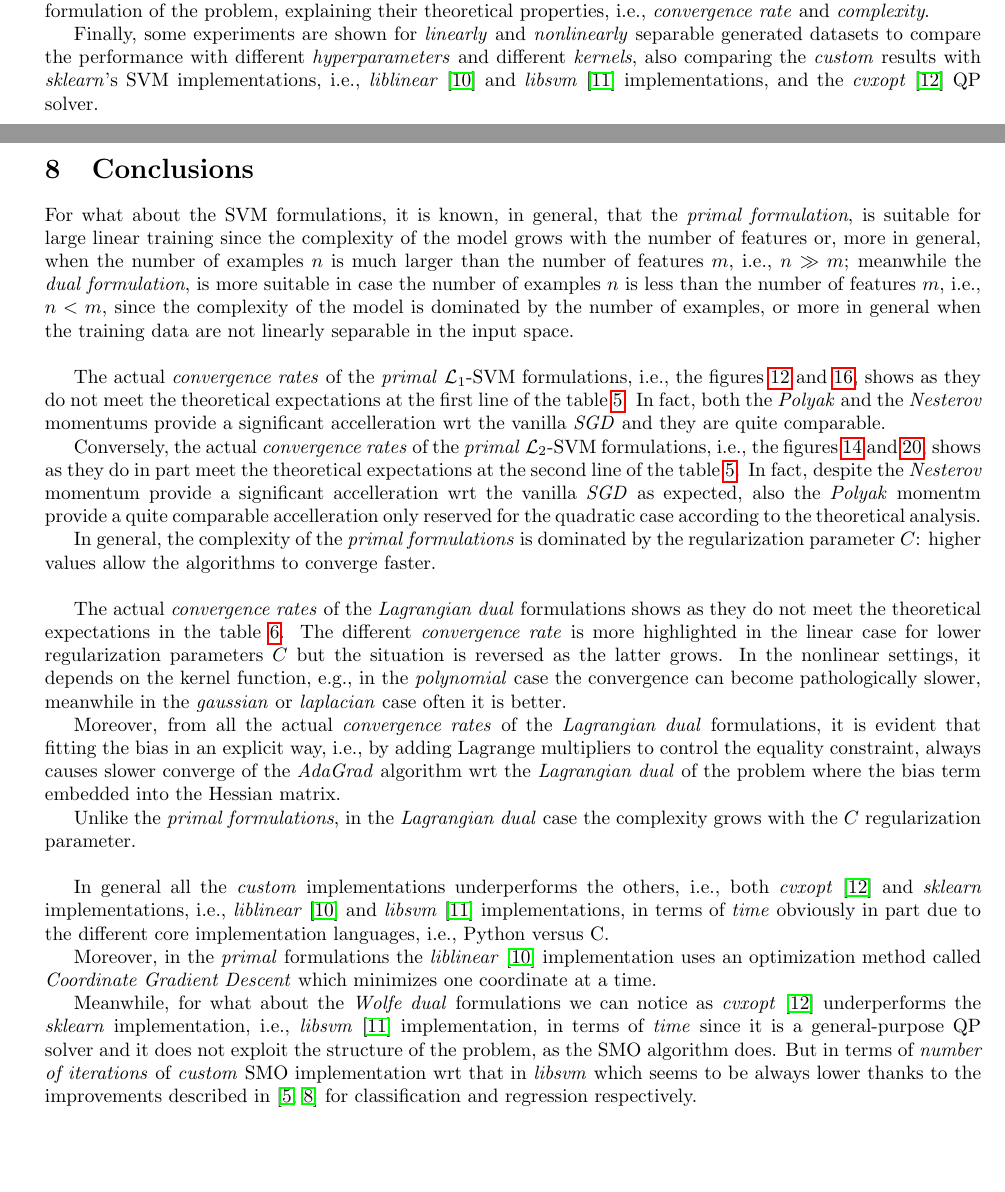
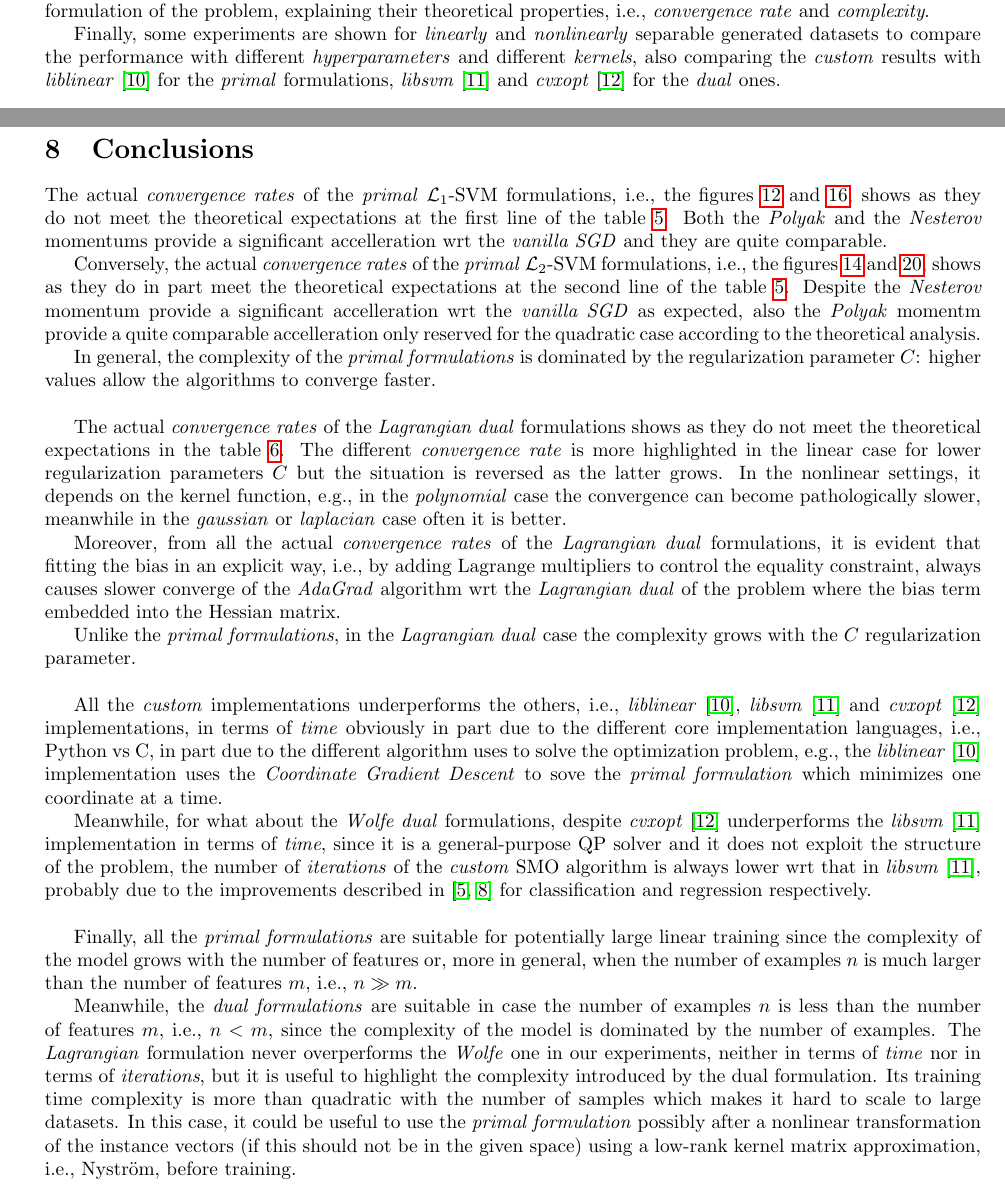
Before and after one commit to dmeoli/optiml, a LaTeX document (notebooks/optimization/tex/CM_report.tex, which reads notebooks/optimization/tex/abstract.tex, notebooks/optimization/tex/conclusions.tex): two parts of pages 8 and 78 of 79, joined at a grey line, cut so that both start at the same text, the shorter picture padded with empty space. Compiled offline with pdfLaTeX.

Commit message:
updated tex(s)

```diff
--- a/notebooks/optimization/tex/abstract.tex
+++ b/notebooks/optimization/tex/abstract.tex
@@ -6,4 +6,4 @@ The aim of this report is to compare the \emph{primal}, the \emph{Wolfe dual}~\c
 
 Firstly, a detailed mathematical derivation of the model for all these formulations is given, then three algorithms are described to solve the optimization problem in case of \emph{primal}, \emph{Wolfe dual} or \emph{Lagrangian dual} formulation of the problem, explaining their theoretical properties, i.e., \emph{convergence rate} and \emph{complexity}.
 
-Finally, some experiments are shown for \emph{linearly} and \emph{nonlinearly} separable generated datasets to compare the performance with different \emph{hyperparameters} and different \emph{kernels}, also comparing the \emph{custom} results with \emph{sklearn}'s SVM implementations, i.e., \emph{liblinear}~\cite{fan2008liblinear} and \emph{libsvm}~\cite{chang2011libsvm} implementations, and the \emph{cvxopt}~\cite{vandenberghe2010cvxopt} QP solver.
+Finally, some experiments are shown for \emph{linearly} and \emph{nonlinearly} separable generated datasets to compare the performance with different \emph{hyperparameters} and different \emph{kernels}, also comparing the \emph{custom} results with \emph{liblinear}~\cite{fan2008liblinear} for the \emph{primal} formulations, \emph{libsvm}~\cite{chang2011libsvm} and \emph{cvxopt}~\cite{vandenberghe2010cvxopt} for the \emph{dual} ones.
--- a/notebooks/optimization/tex/conclusions.tex
+++ b/notebooks/optimization/tex/conclusions.tex
@@ -1,12 +1,8 @@
 \section{Conclusions}
 
-For what about the SVM formulations, it is known, in general, that the \emph{primal formulation}, is suitable for large linear training since the complexity of the model grows with the number of features or, more in general, when the number of examples $n$ is much larger than the number of features $m$, i.e., $n \gg m$; meanwhile the \emph{dual formulation}, is more suitable in case the number of examples $n$ is less than the number of features $m$, i.e., $n < m$, since the complexity of the model is dominated by the number of examples, or more in general when the training data are not linearly separable in the input space.
+The actual \emph{convergence rates} of the \emph{primal} $\protect \mathcal{L}_1$-SVM formulations, i.e., the figures~\ref{fig:l1_svc_loss_history} and~\ref{fig:l1_svr_loss_history}, shows as they do not meet the theoretical expectations at the first line of the table~\ref{primal_svm_objectives_rates}. Both the \emph{Polyak} and the \emph{Nesterov} momentums provide a significant accelleration wrt the \emph{vanilla SGD} and they are quite comparable.
 
-\bigskip
-
-The actual \emph{convergence rates} of the \emph{primal} $\protect \mathcal{L}_1$-SVM formulations, i.e., the figures~\ref{fig:l1_svc_loss_history} and~\ref{fig:l1_svr_loss_history}, shows as they do not meet the theoretical expectations at the first line of the table~\ref{primal_svm_objectives_rates}. In fact, both the \emph{Polyak} and the \emph{Nesterov} momentums provide a significant accelleration wrt the vanilla \emph{SGD} and they are quite comparable.
-
-Conversely, the actual \emph{convergence rates} of the \emph{primal} $\protect \mathcal{L}_2$-SVM formulations, i.e., the figures~\ref{fig:l2_svc_loss_history} and~\ref{fig:l2_svr_loss_history}, shows as they do in part meet the theoretical expectations at the second line of the table~\ref{primal_svm_objectives_rates}. In fact, despite the \emph{Nesterov} momentum provide a significant accelleration wrt the vanilla \emph{SGD} as expected, also the \emph{Polyak} momentm provide a quite comparable accelleration only reserved for the quadratic case according to the theoretical analysis.
+Conversely, the actual \emph{convergence rates} of the \emph{primal} $\protect \mathcal{L}_2$-SVM formulations, i.e., the figures~\ref{fig:l2_svc_loss_history} and~\ref{fig:l2_svr_loss_history}, shows as they do in part meet the theoretical expectations at the second line of the table~\ref{primal_svm_objectives_rates}. Despite the \emph{Nesterov} momentum provide a significant accelleration wrt the \emph{vanilla SGD} as expected, also the \emph{Polyak} momentm provide a quite comparable accelleration only reserved for the quadratic case according to the theoretical analysis.
 
 In general, the complexity of the \emph{primal formulations} is dominated by the regularization parameter $C$: higher values allow the algorithms to converge faster.
 
@@ -20,8 +16,12 @@ Unlike the \emph{primal formulations}, in the \emph{Lagrangian dual} case the co
 
 \bigskip
 
-In general all the \emph{custom} implementations underperforms the others, i.e., both \emph{cvxopt}~\cite{vandenberghe2010cvxopt} and \emph{sklearn} implementations, i.e., \emph{liblinear}~\cite{fan2008liblinear} and \emph{libsvm}~\cite{chang2011libsvm} implementations, in terms of \emph{time} obviously in part due to the different core implementation languages, i.e., Python versus C.
+All the \emph{custom} implementations underperforms the others, i.e., \emph{liblinear}~\cite{fan2008liblinear}, \emph{libsvm}~\cite{chang2011libsvm} and \emph{cvxopt}~\cite{vandenberghe2010cvxopt} implementations, in terms of \emph{time} obviously in part due to the different core implementation languages, i.e., Python vs C, in part due to the different algorithm uses to solve the  optimization problem, e.g., the \emph{liblinear}~\cite{fan2008liblinear} implementation uses the \emph{Coordinate Gradient Descent} to sove the \emph{primal formulation} which minimizes one coordinate at a time.
 
-Moreover, in the \emph{primal} formulations the \emph{liblinear}~\cite{fan2008liblinear} implementation uses an optimization method called \emph{Coordinate Gradient Descent} which minimizes one coordinate at a time.
+Meanwhile, for what about the \emph{Wolfe dual} formulations, despite \emph{cvxopt}~\cite{vandenberghe2010cvxopt} underperforms the \emph{libsvm}~\cite{chang2011libsvm} implementation in terms of \emph{time}, since it is a general-purpose QP solver and it does not exploit the structure of the problem, the number of \emph{iterations} of the \emph{custom} SMO algorithm is always lower wrt that in \emph{libsvm}~\cite{chang2011libsvm}, probably due to the improvements described in~\cite{keerthi2001improvements, shevade1999improvements} for classification and regression respectively.
 
-Meanwhile, for what about the \emph{Wolfe dual} formulations we can notice as \emph{cvxopt}~\cite{vandenberghe2010cvxopt} underperforms the \emph{sklearn} implementation, i.e., \emph{libsvm}~\cite{chang2011libsvm} implementation, in terms of \emph{time} since it is a general-purpose QP solver and it does not exploit the structure of the problem, as the SMO algorithm does. But in terms of \emph{number of iterations} of \emph{custom} SMO implementation wrt that in \emph{libsvm} which seems to be always lower thanks to the improvements described in~\cite{keerthi2001improvements, shevade1999improvements} for classification and regression respectively.
+\bigskip
+
+Finally, all the \emph{primal formulations} are suitable for potentially large linear training since the complexity of the model grows with the number of features or, more in general, when the number of examples $n$ is much larger than the number of features $m$, i.e., $n \gg m$.
+
+Meanwhile, the \emph{dual formulations} are suitable in case the number of examples $n$ is less than the number of features $m$, i.e., $n < m$, since the complexity of the model is dominated by the number of examples. The \emph{Lagrangian} formulation never overperforms the \emph{Wolfe} one in our experiments, neither in terms of \emph{time} nor in terms of \emph{iterations}, but it is useful to highlight the complexity introduced by the dual formulation. Its training time complexity is more than quadratic with the number of samples which makes it hard to scale to large datasets. In this case, it could be useful to use the \emph{primal formulation} possibly after a nonlinear transformation of the instance vectors (if this should not be in the given space) using a low-rank kernel matrix approximation, i.e., Nyström, before training.
```
Also changed, not shown: notebooks/optimization/tex/methods.tex (+2 -2 lines), notebooks/optimization/tex/CM_report.pdf.
